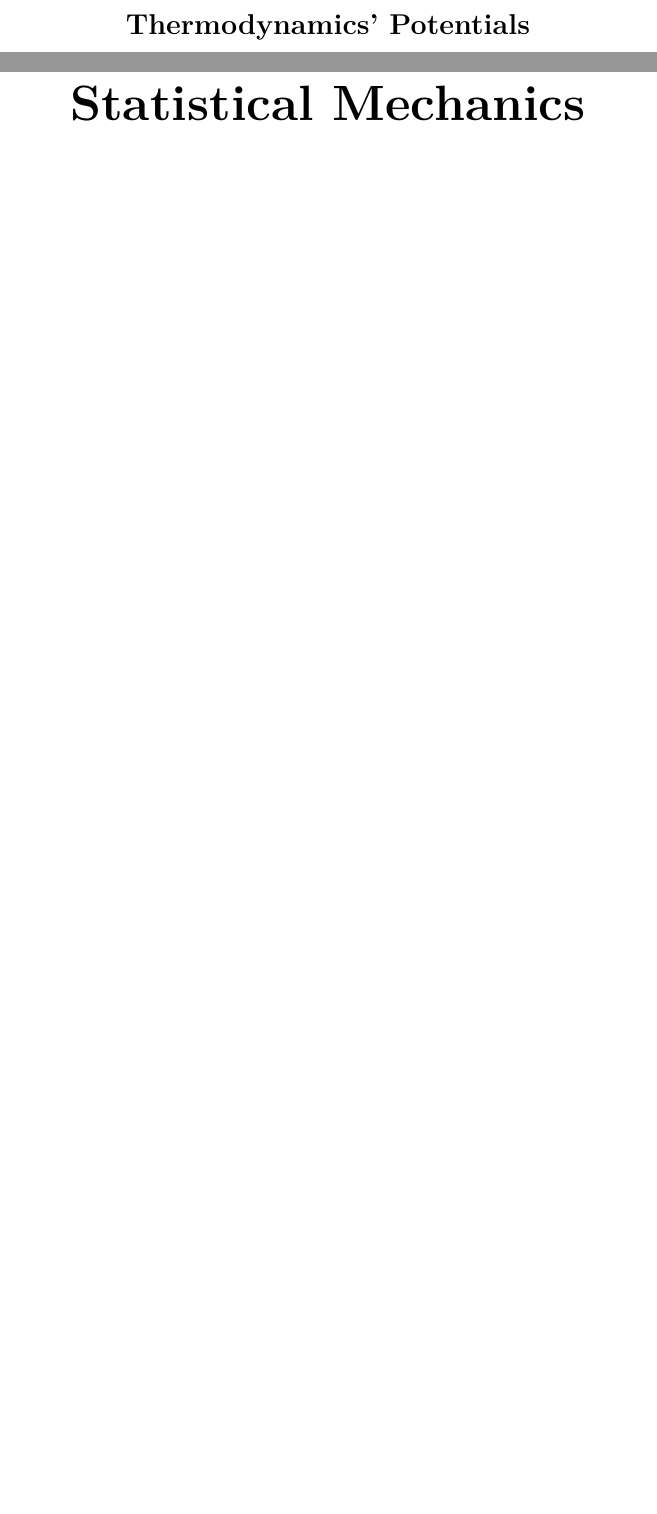
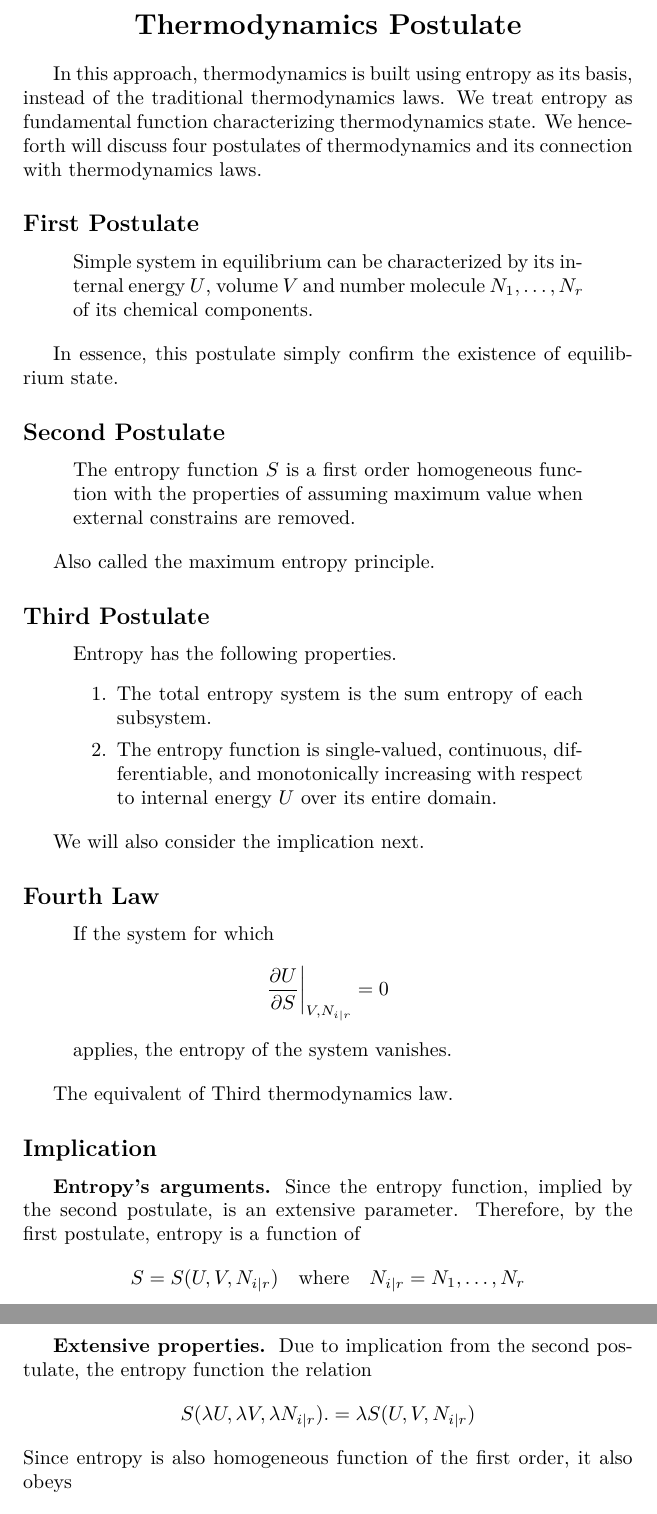
Before and after one commit to JohanesFaustus/StatisticalMechanics, a LaTeX thesis (Main.tex, which reads Chapter/Thermodynamics/Postulate/Postulate.tex): two parts of pages 20 and 21 of 23 before the commit and two parts of pages 22 and 23 of 25 after it, joined at a grey line, cut at the place of the change, the shorter picture padded with empty space. The pictures show the PDF file Main.pdf that the author committed with the source.

Commit message:
Added Legendre Transform and thermodynamics postulates

```diff
--- /dev/null
+++ b/Chapter/Thermodynamics/Postulate/Postulate.tex
@@ -0,0 +1,54 @@
+\documentclass[../../../Main.tex]{subfiles}
+\begin{document}
+In this approach, thermodynamics is built using entropy as its basis, instead of the traditional thermodynamics laws. We treat entropy as fundamental function characterizing thermodynamics state. We henceforth will discuss four postulates of thermodynamics and its connection with thermodynamics laws.
+
+\subsection*{First Postulate}
+\begin{quote}
+    Simple system in equilibrium can be characterized by its internal energy $U$, volume $V$ and number molecule $N_1,\dots,N_r$ of its chemical components.
+\end{quote}
+
+In essence, this postulate simply confirm the existence of equilibrium state.
+
+\subsection*{Second Postulate}
+\begin{quote}
+    The entropy function $S$ is a first order homogeneous function with the properties of assuming maximum value when external constrains are removed.
+\end{quote}
+
+Also called the maximum entropy principle.
+
+\subsection*{Third Postulate}
+\begin{quote}
+    Entropy has the following properties.
+\begin{enumerate}
+    \item The total entropy system is the sum entropy of each subsystem.
+    \item The entropy function is single-valued, continuous, differentiable, and monotonically increasing with respect to internal energy $U$ over its entire domain.
+\end{enumerate}
+\end{quote}
+
+We will also consider the implication next.
+
+\subsection*{Fourth Law}
+\begin{quote}
+    If the system for which
+\begin{equation*}
+    \frac{\partial U}{\partial S}\bigg|_{V,N_{i|r}}=0
+\end{equation*}
+applies, the entropy of the system vanishes.
+\end{quote}
+
+The equivalent of Third thermodynamics law.
+
+\subsection*{Implication}
+\subsubsection*{Entropy's arguments.} Since the entropy function, implied by the second postulate, is an extensive parameter. Therefore, by the first postulate, entropy is a function of
+\begin{equation*}
+    S=S(U,V,N_{i|r})\quad\text{where}\quad N_{i|r}=N_1,\dots,N_r
+\end{equation*}
+
+\subsubsection*{Extensive properties.} Due to implication from the second postulate, the entropy function the relation
+\begin{equation*}
+    S(\lambda U, \lambda V, \lambda N_{i|r} ). = \lambda S(U, V, N_{i|r} )
+\end{equation*}
+Since entropy is also homogeneous function of the first order, it also obeys
+\begin{equation*}
+    S=U\frac{\partial S}{\partial V}\bigg|_{V,N_{i|r}}+V\frac{\partial S}{\partial V}\bigg|_{V,N_{i|r}}+ \sum_{j=1}^{r} N_j\frac{\partial S}{\partial N_j}\bigg|_{V,N_{i\neq r}}
+\end{equation*}
@@ -0,0 +66,16 @@
+    \frac{1}{T}>0\implies T>0
+\end{equation*}
+Another statement of the third law
+
+\subsubsection*{Third thermodynamics law.} Using the relation of temperature and the partial derivative of entropy, we can write the fourth postulate as
+\begin{equation*}
+    \frac{\partial U}{\partial S}\bigg|_{V,N_{i|r}}=T=0
+\end{equation*}
+Which is the temperature when entropy of any system reaches zero.
+
+\subsubsection*{Internal energy function.} All that properties with respect to internal energy imply that entropy might be converted into internal energy. We can therefore say that internal energy is a function of the same extensive parameter
+\begin{equation*}
+    U=U(S,V,N_{i|r})=ST-PV+\sum_{j=1}^{r}N_j\mu_j
+\end{equation*}
+
+\end{document}
```
Also changed, not shown: Chapter/Mathematics/LTransform/LT.tex (added, +63 -0 lines), Chapter/Mathematics/PartialDerivative/PD.tex (+1 -1 lines), Chapter/Thermodynamics/KeyConcept/KeyConcept.tex (+1 -1 lines), Chapter/Thermodynamics/ThermoLaw/ThermoLaw.tex (+1 -0 lines), Main.tex (+13 -5 lines), export.bib (+8 -0 lines), Chapter/Mathematics/LTransform/LT.pdf (added), Chapter/Mathematics/PartialDerivative/PD.pdf, Chapter/Thermodynamics/KeyConcept/KeyConcept.pdf, Chapter/Thermodynamics/Postulate/Postulate.pdf (added), Chapter/Thermodynamics/ThermoLaw/ThermoLaw.pdf, Main.pdf, Rss/Mathematics/LegendreTransform/LT.png (added), Chapter/Thermodynamics/Postulate/Postulate.tex (11 more changed lines), 1 other file.
